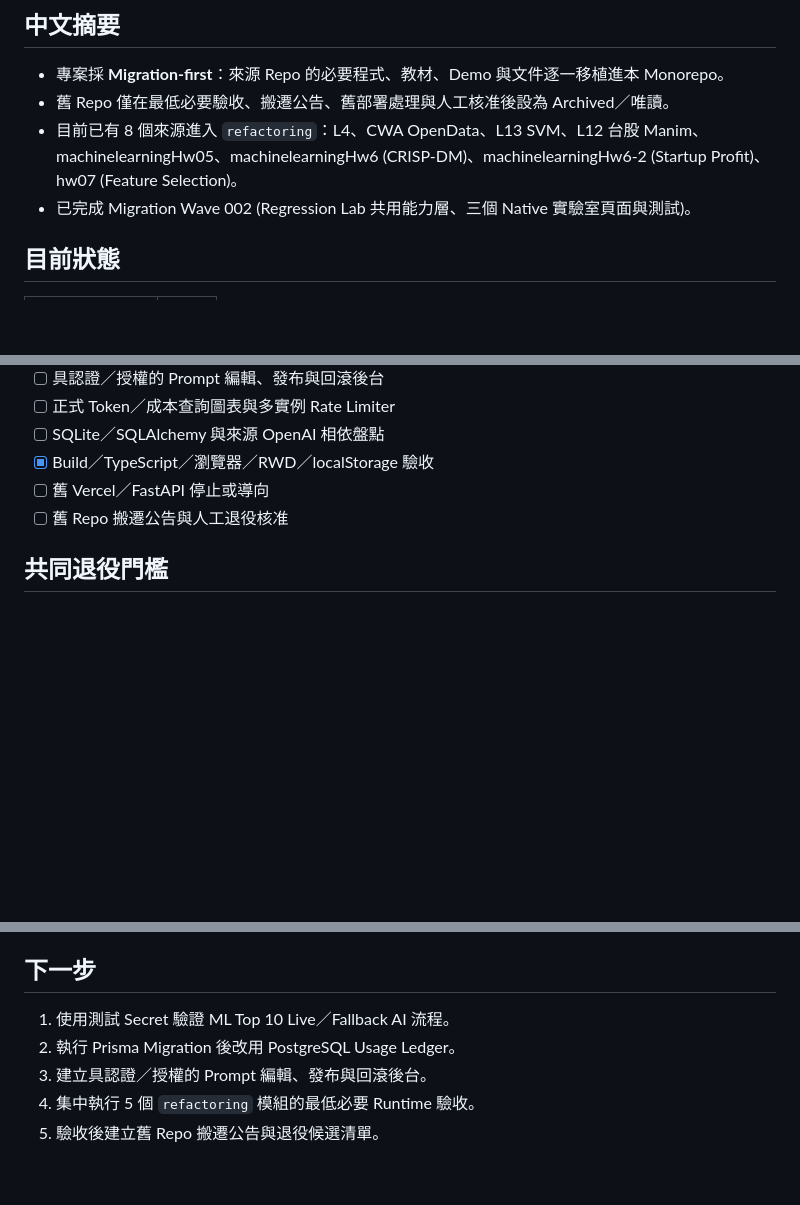
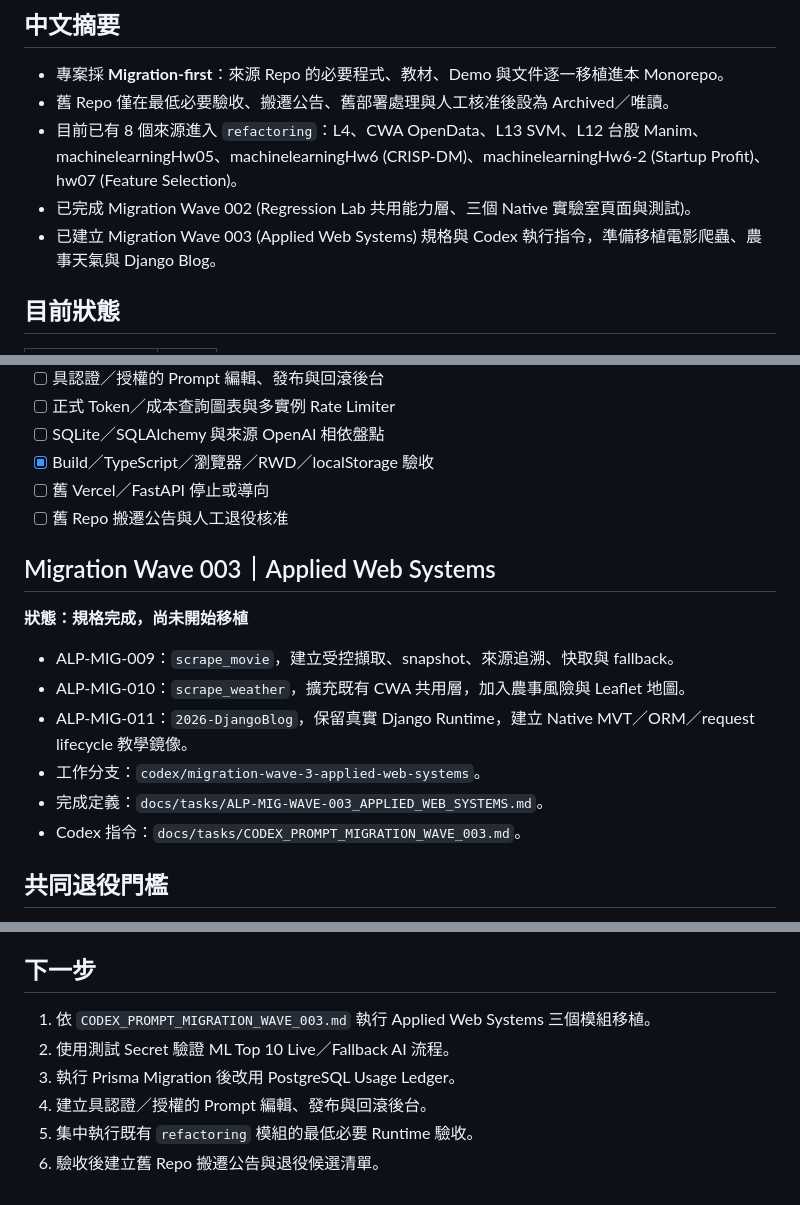
Before and after one commit to gshan1209-cell/AI-Learning-Portfolio, a Markdown page: DEVELOPMENT_RECORD.md, 3 parts joined by grey strips. Drawn GitHub-style; blank space fills up the shorter version.

Commit message:
docs: 記錄 Migration Wave 003 規劃

```diff
--- a/DEVELOPMENT_RECORD.md
+++ b/DEVELOPMENT_RECORD.md
@@ -6,6 +6,7 @@
 - 舊 Repo 僅在最低必要驗收、搬遷公告、舊部署處理與人工核准後設為 Archived／唯讀。
 - 目前已有 8 個來源進入 `refactoring`：L4、CWA OpenData、L13 SVM、L12 台股 Manim、machinelearningHw05、machinelearningHw6 (CRISP-DM)、machinelearningHw6-2 (Startup Profit)、hw07 (Feature Selection)。
 - 已完成 Migration Wave 002 (Regression Lab 共用能力層、三個 Native 實驗室頁面與測試)。
+- 已建立 Migration Wave 003 (Applied Web Systems) 規格與 Codex 執行指令，準備移植電影爬蟲、農事天氣與 Django Blog。
 
 ## 目前狀態
 
@@ -112,6 +113,17 @@
 - [ ] 舊 Vercel／FastAPI 停止或導向
 - [ ] 舊 Repo 搬遷公告與人工退役核准
 
+## Migration Wave 003｜Applied Web Systems
+
+**狀態：規格完成，尚未開始移植**
+
+- ALP-MIG-009：`scrape_movie`，建立受控擷取、snapshot、來源追溯、快取與 fallback。
+- ALP-MIG-010：`scrape_weather`，擴充既有 CWA 共用層，加入農事風險與 Leaflet 地圖。
+- ALP-MIG-011：`2026-DjangoBlog`，保留真實 Django Runtime，建立 Native MVT／ORM／request lifecycle 教學鏡像。
+- 工作分支：`codex/migration-wave-3-applied-web-systems`。
+- 完成定義：`docs/tasks/ALP-MIG-WAVE-003_APPLIED_WEB_SYSTEMS.md`。
+- Codex 指令：`docs/tasks/CODEX_PROMPT_MIGRATION_WAVE_003.md`。
+
 ## 共同退役門檻
 
 1. 必要程式、素材與文件已進本專案。
@@ -126,8 +138,9 @@
 
 ## 下一步
 
-1. 使用測試 Secret 驗證 ML Top 10 Live／Fallback AI 流程。
-2. 執行 Prisma Migration 後改用 PostgreSQL Usage Ledger。
-3. 建立具認證／授權的 Prompt 編輯、發布與回滾後台。
-4. 集中執行 5 個 `refactoring` 模組的最低必要 Runtime 驗收。
-5. 驗收後建立舊 Repo 搬遷公告與退役候選清單。
+1. 依 `CODEX_PROMPT_MIGRATION_WAVE_003.md` 執行 Applied Web Systems 三個模組移植。
+2. 使用測試 Secret 驗證 ML Top 10 Live／Fallback AI 流程。
+3. 執行 Prisma Migration 後改用 PostgreSQL Usage Ledger。
+4. 建立具認證／授權的 Prompt 編輯、發布與回滾後台。
+5. 集中執行既有 `refactoring` 模組的最低必要 Runtime 驗收。
+6. 驗收後建立舊 Repo 搬遷公告與退役候選清單。
```
